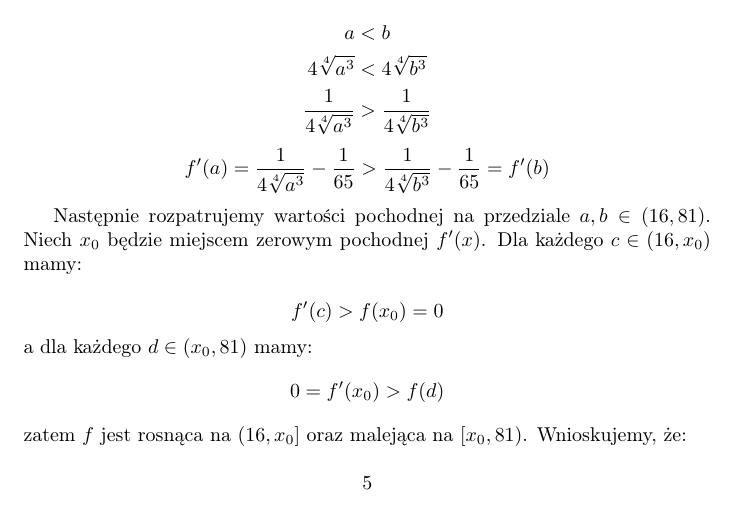
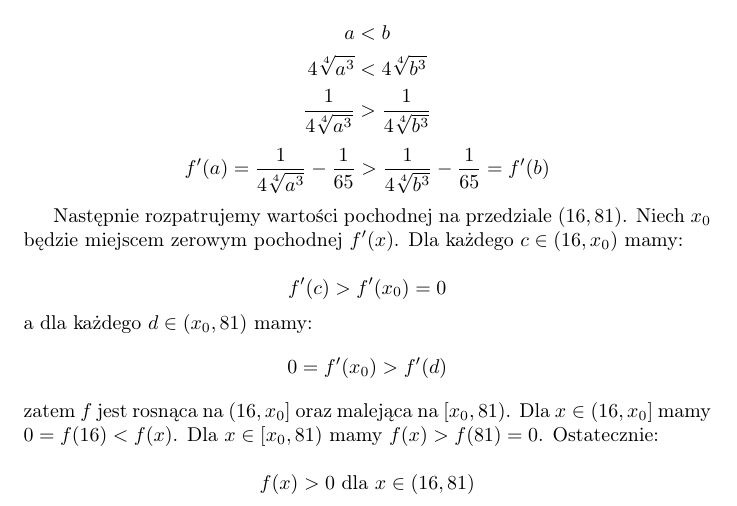
Before and after one commit to kjura/maths, a LaTeX document (egzaminy_licencjackie/uwr/zadania_otwarte_14_02_2025.tex): part of the page, cut so that both start at the same text. Compiled offline with pdfLaTeX.

Commit message:
add zadania otwarte 14_02_2025

```diff
--- a/egzaminy_licencjackie/uwr/zadania_otwarte_14_02_2025.tex
+++ b/egzaminy_licencjackie/uwr/zadania_otwarte_14_02_2025.tex
@@ -52,20 +52,21 @@ Pochodna \(f'(x)\) jest malejąca na przedziale (16, 81). Istotnie, dla wszystki
     f'(a) = \frac{1}{4 \sqrt[4]{a^{3}}} - \frac{1}{65}  > \frac{1}{4 \sqrt[4]{b^{3}}} - \frac{1}{65} = f'(b)
 \end{equation*}
 
-Następnie rozpatrujemy wartości pochodnej na przedziale \(a, b \in (16, 81)\). Niech \(x_{0}\) będzie miejscem zerowym
+Następnie rozpatrujemy wartości pochodnej na przedziale \((16, 81)\). Niech \(x_{0}\) będzie miejscem zerowym
 pochodnej \(f'(x)\). Dla każdego \(c \in (16, x_{0})\) mamy:
 
 \begin{equation*}
-    f'(c) > f(x_{0}) = 0
+    f'(c) > f'(x_{0}) = 0
 \end{equation*}
 a dla każdego \(d \in (x_{0}, 81)\) mamy:
 \begin{equation*}
-    0 = f'(x_{0}) > f(d)
+    0 = f'(x_{0}) > f'(d)
 \end{equation*}
-zatem \(f\) jest rosnąca na \((16, x_{0}]\) oraz malejąca na \([x_{0}, 81)\). Wnioskujemy, że:
+zatem \(f\) jest rosnąca na \((16, x_{0}]\) oraz malejąca na \([x_{0}, 81)\). Dla \(x \in (16, x_{0}]\) mamy
+\(0 = f(16) < f(x)\). Dla \(x \in [x_{0}, 81)\) mamy \(f(x) > f(81) = 0\). Ostatecznie:
 
 \begin{equation*}
-    5
+    f(x) > 0 \ \mbox{dla} \ x \in (16, 81)
 \end{equation*}
 
 \end{document}
```
